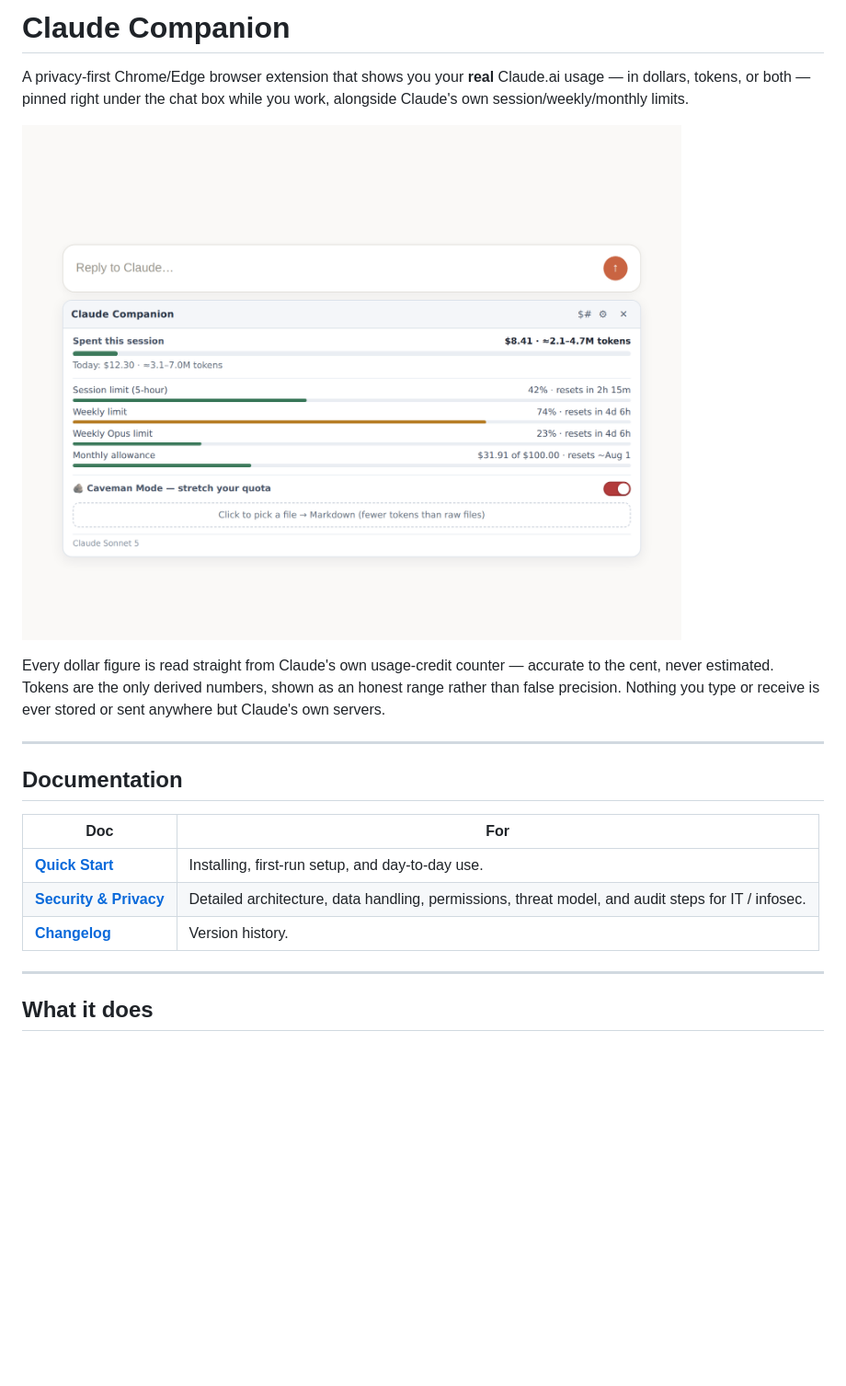
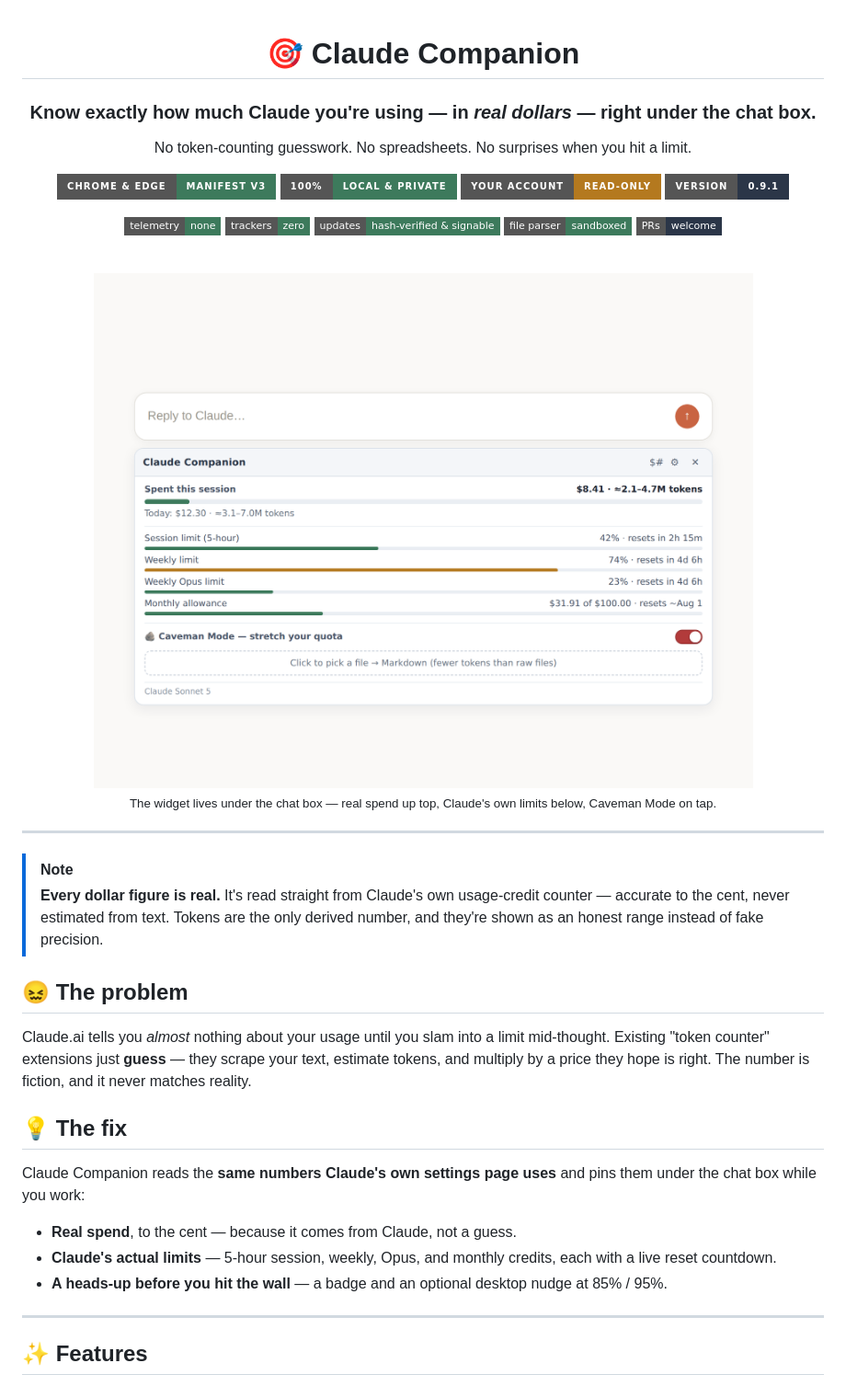
Before and after one commit to zgbrenner/companion, a Markdown page: README.md, the part around one of its changes. Shown at 92% size. GitHub-like rendering; badges without logos; blank space fills up the shorter version.

```diff
--- a/README.md
+++ b/README.md
@@ -1,22 +1,56 @@
-# Claude Companion
+<div align="center">
 
-A privacy-first Chrome/Edge browser extension that shows you your **real** Claude.ai usage — in dollars, tokens, or both — pinned right under the chat box while you work, alongside Claude's own session/weekly/monthly limits.
+<h1>🎯 Claude Companion</h1>
 
-![Claude Companion widget docked under the Claude.ai chat box](docs/images/widget.png)
+<h3>Know exactly how much Claude you're using — in <em>real dollars</em> — right under the chat box.</h3>
 
-Every dollar figure is read straight from Claude's own usage-credit counter — accurate to the cent, never estimated. Tokens are the only derived numbers, shown as an honest range rather than false precision. Nothing you type or receive is ever stored or sent anywhere but Claude's own servers.
+<p>No token-counting guesswork. No spreadsheets. No surprises when you hit a limit.</p>
+
+<p>
+  <img alt="Chrome & Edge · Manifest V3" src="https://img.shields.io/badge/Chrome%20%26%20Edge-Manifest%20V3-3d7a5c?style=for-the-badge&logo=googlechrome&logoColor=white" />
+  <img alt="100% local & private" src="https://img.shields.io/badge/100%25-local%20%26%20private-3d7a5c?style=for-the-badge" />
+  <img alt="your account · read-only" src="https://img.shields.io/badge/your%20account-read--only-b4791f?style=for-the-badge" />
+  <img alt="version 0.9.1" src="https://img.shields.io/badge/version-0.9.1-2b3648?style=for-the-badge" />
+</p>
+
+<p>
+  <img alt="no telemetry" src="https://img.shields.io/badge/telemetry-none-3d7a5c?style=flat-square" />
+  <img alt="no trackers" src="https://img.shields.io/badge/trackers-zero-3d7a5c?style=flat-square" />
+  <img alt="updates hash-verified & signable" src="https://img.shields.io/badge/updates-hash--verified%20%26%20signable-3d7a5c?style=flat-square" />
+  <img alt="sandboxed file parser" src="https://img.shields.io/badge/file%20parser-sandboxed-3d7a5c?style=flat-square" />
+  <img alt="PRs welcome" src="https://img.shields.io/badge/PRs-welcome-2b3648?style=flat-square" />
+</p>
+
+<br/>
+
+<picture>
+  <source media="(prefers-color-scheme: dark)" srcset="docs/images/widget-dark.png">
+  <img alt="The Claude Companion widget docked under the Claude.ai chat box, showing real session spend and Claude's own limits" src="docs/images/widget.png" width="760">
+</picture>
+
+<br/>
+<sub>The widget lives under the chat box — real spend up top, Claude's own limits below, Caveman Mode on tap.</sub>
+
+</div>
 
 ---
 
-## Documentation
+> [!NOTE]
+> **Every dollar figure is real.** It's read straight from Claude's own usage-credit counter — accurate to the cent, never estimated from text. Tokens are the only derived number, and they're shown as an honest range instead of fake precision.
 
-| Doc | For |
-| --- | --- |
-| **[Quick Start](docs/QUICKSTART.md)** | Installing, first-run setup, and day-to-day use. |
-| **[Security & Privacy](docs/SECURITY.md)** | Detailed architecture, data handling, permissions, threat model, and audit steps for IT / infosec. |
-| **[Changelog](CHANGELOG.md)** | Version history. |
+## 😖 The problem
+
+Claude.ai tells you *almost* nothing about your usage until you slam into a limit mid-thought. Existing "token counter" extensions just **guess** — they scrape your text, estimate tokens, and multiply by a price they hope is right. The number is fiction, and it never matches reality.
+
+## 💡 The fix
+
+Claude Companion reads the **same numbers Claude's own settings page uses** and pins them under the chat box while you work:
+
+- **Real spend**, to the cent — because it comes from Claude, not a guess.
+- **Claude's actual limits** — 5-hour session, weekly, Opus, and monthly credits, each with a live reset countdown.
+- **A heads-up before you hit the wall** — a badge and an optional desktop nudge at 85% / 95%.
 
 ---
 
-## What it does
+## ✨ Features
 
```
Also changed, not shown: other parts of README.md (+122 -74 lines).
